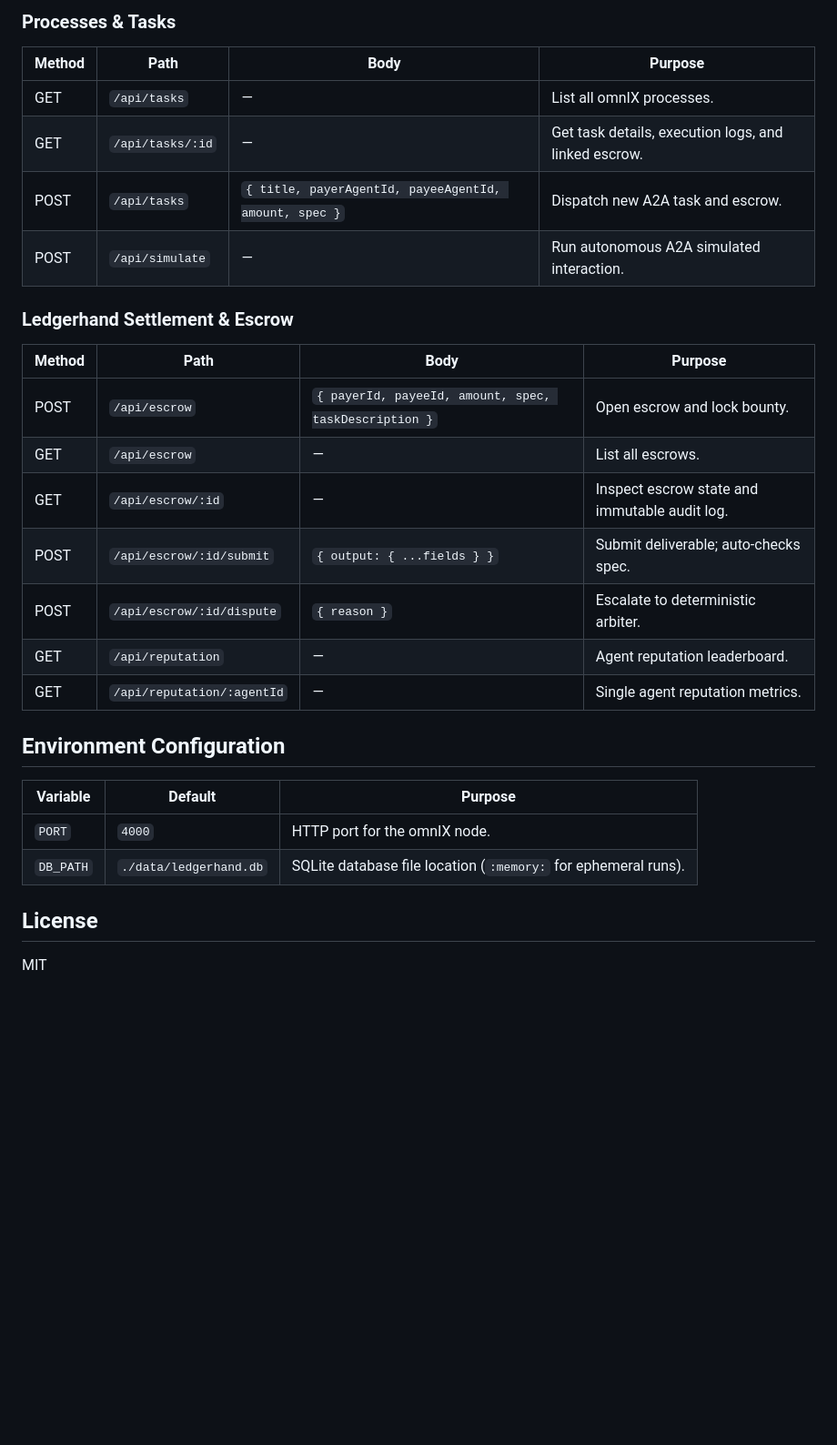
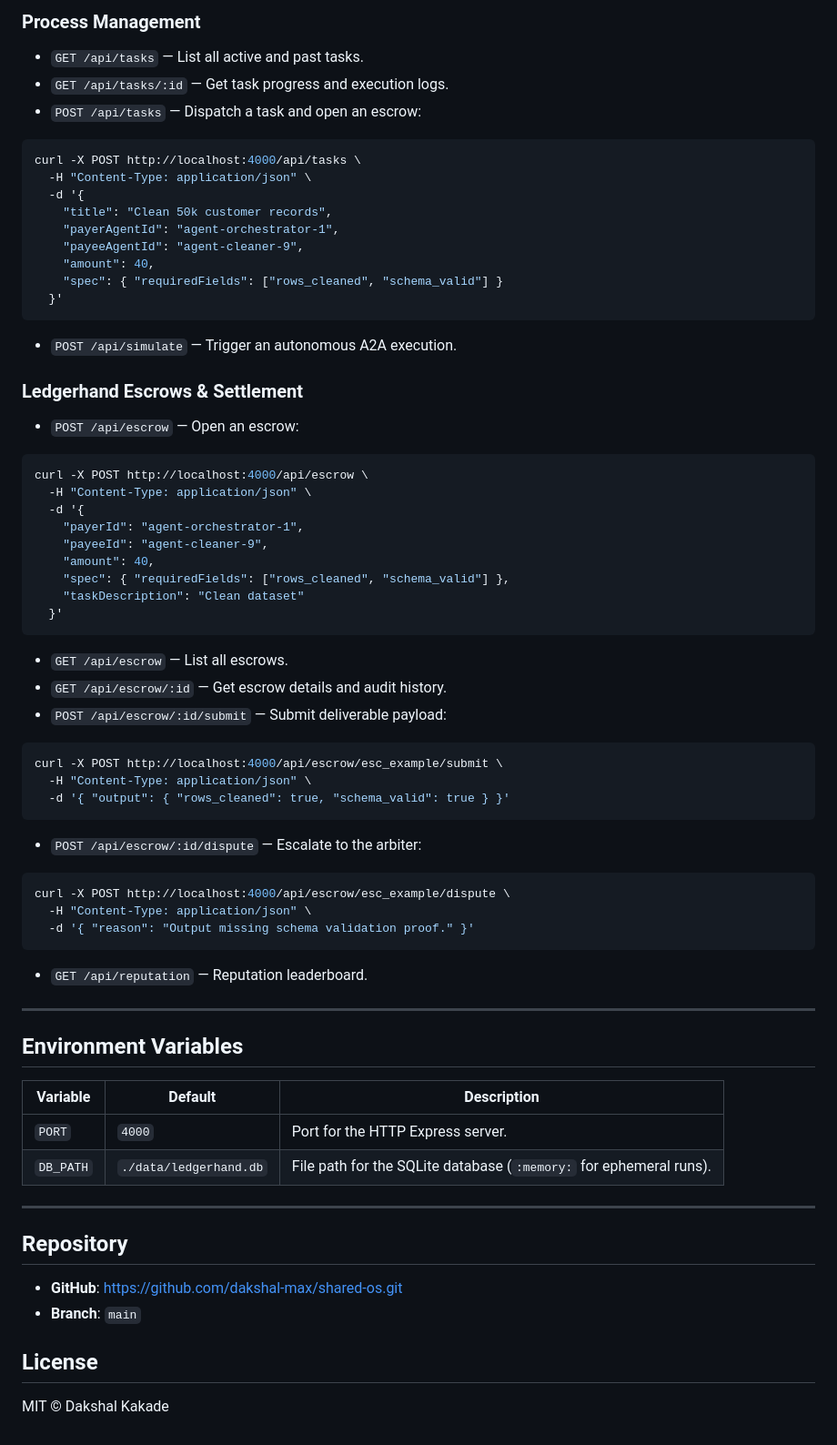
Before and after one commit to dakshal-max/shared-os, a Markdown page: README.md, the part around one of its changes. Shown at 91% size. Drawn GitHub-style; blank space fills up the shorter version.

Commit message:
docs: update README with omnIX architecture, sequence diagram, and API examples

````diff
--- a/README.md
+++ b/README.md
@@ -103,30 +196,66 @@ Then open **http://localhost:4000** in your browser to access the omnIX mission
 
-### Processes & Tasks
-| Method | Path | Body | Purpose |
-|--------|------|------|---------|
-| GET | `/api/tasks` | — | List all omnIX processes. |
-| GET | `/api/tasks/:id` | — | Get task details, execution logs, and linked escrow. |
-| POST | `/api/tasks` | `{ title, payerAgentId, payeeAgentId, amount, spec }` | Dispatch new A2A task and escrow. |
-| POST | `/api/simulate` | — | Run autonomous A2A simulated interaction. |
+### Process Management
+- `GET /api/tasks` — List all active and past tasks.
+- `GET /api/tasks/:id` — Get task progress and execution logs.
+- `POST /api/tasks` — Dispatch a task and open an escrow:
+```bash
+curl -X POST http://localhost:4000/api/tasks \
+  -H "Content-Type: application/json" \
+  -d '{
+    "title": "Clean 50k customer records",
+    "payerAgentId": "agent-orchestrator-1",
+    "payeeAgentId": "agent-cleaner-9",
+    "amount": 40,
+    "spec": { "requiredFields": ["rows_cleaned", "schema_valid"] }
+  }'
+```
+- `POST /api/simulate` — Trigger an autonomous A2A execution.
 
-### Ledgerhand Settlement & Escrow
-| Method | Path | Body | Purpose |
-|--------|------|------|---------|
-| POST | `/api/escrow` | `{ payerId, payeeId, amount, spec, taskDescription }` | Open escrow and lock bounty. |
-| GET | `/api/escrow` | — | List all escrows. |
-| GET | `/api/escrow/:id` | — | Inspect escrow state and immutable audit log. |
-| POST | `/api/escrow/:id/submit` | `{ output: { ...fields } }` | Submit deliverable; auto-checks spec. |
-| POST | `/api/escrow/:id/dispute` | `{ reason }` | Escalate to deterministic arbiter. |
-| GET | `/api/reputation` | — | Agent reputation leaderboard. |
-| GET | `/api/reputation/:agentId` | — | Single agent reputation metrics. |
+### Ledgerhand Escrows & Settlement
+- `POST /api/escrow` — Open an escrow:
+```bash
+curl -X POST http://localhost:4000/api/escrow \
+  -H "Content-Type: application/json" \
+  -d '{
+    "payerId": "agent-orchestrator-1",
+    "payeeId": "agent-cleaner-9",
+    "amount": 40,
+    "spec": { "requiredFields": ["rows_cleaned", "schema_valid"] },
+    "taskDescription": "Clean dataset"
+  }'
+```
+- `GET /api/escrow` — List all escrows.
+- `GET /api/escrow/:id` — Get escrow details and audit history.
+- `POST /api/escrow/:id/submit` — Submit deliverable payload:
+```bash
+curl -X POST http://localhost:4000/api/escrow/esc_example/submit \
+  -H "Content-Type: application/json" \
+  -d '{ "output": { "rows_cleaned": true, "schema_valid": true } }'
+```
+- `POST /api/escrow/:id/dispute` — Escalate to the arbiter:
+```bash
+curl -X POST http://localhost:4000/api/escrow/esc_example/dispute \
+  -H "Content-Type: application/json" \
+  -d '{ "reason": "Output missing schema validation proof." }'
+```
+- `GET /api/reputation` — Reputation leaderboard.
 
-## Environment Configuration
+---
 
-| Variable | Default | Purpose |
-|----------|---------|---------|
-| `PORT` | `4000` | HTTP port for the omnIX node. |
-| `DB_PATH` | `./data/ledgerhand.db` | SQLite database file location (`:memory:` for ephemeral runs). |
+## Environment Variables
+
+| Variable | Default | Description |
+|----------|---------|-------------|
+| `PORT` | `4000` | Port for the HTTP Express server. |
+| `DB_PATH` | `./data/ledgerhand.db` | File path for the SQLite database (`:memory:` for ephemeral runs). |
+
+---
+
+## Repository
+
+- **GitHub**: [https://github.com/dakshal-max/shared-os.git](https://github.com/dakshal-max/shared-os.git)
+- **Branch**: `main`
 
 ## License
 
-MIT
+MIT © Dakshal Kakade
````
Also changed, not shown: other parts of README.md (+143 -50 lines).
